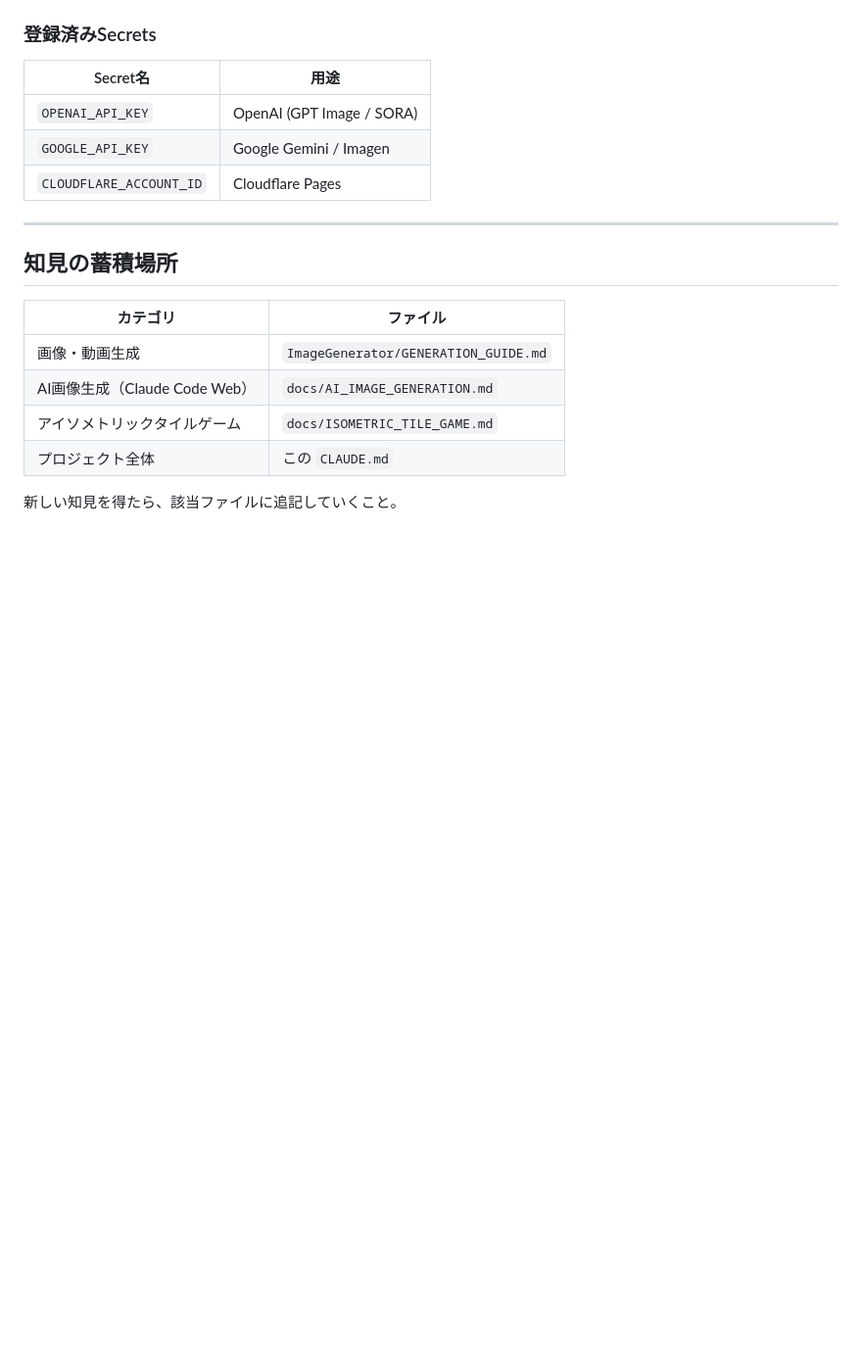
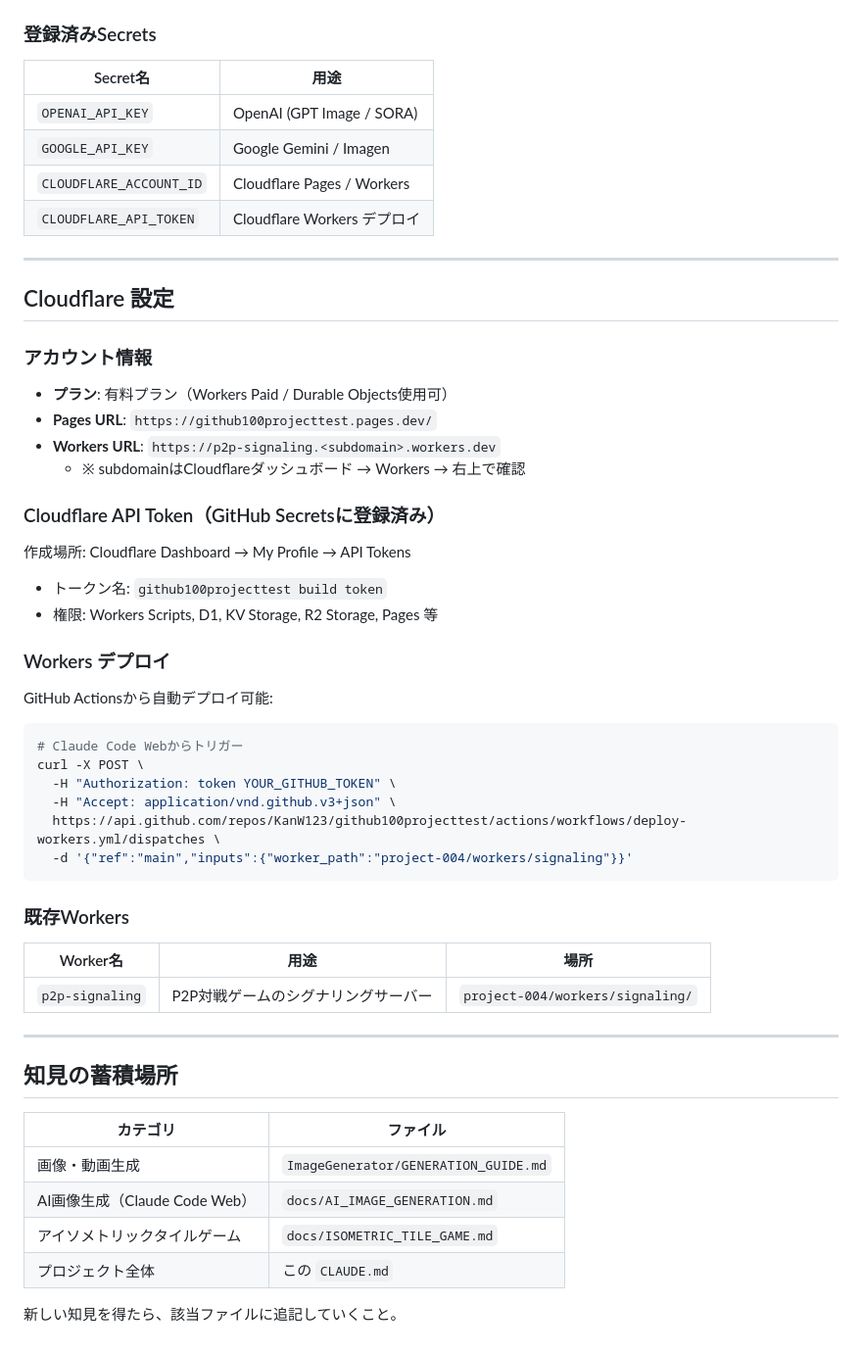
Before and after one commit to KanW123/github100projecttest, a Markdown page: CLAUDE.md, the part around the change. Shown at 98% size. GitHub-like rendering; blank space fills up the shorter version.

Commit message:
Add Cloudflare configuration info to CLAUDE.md

````diff
--- a/CLAUDE.md
+++ b/CLAUDE.md
@@ -201,7 +201,39 @@ env:
 |----------|------|
 | `OPENAI_API_KEY` | OpenAI (GPT Image / SORA) |
 | `GOOGLE_API_KEY` | Google Gemini / Imagen |
-| `CLOUDFLARE_ACCOUNT_ID` | Cloudflare Pages |
+| `CLOUDFLARE_ACCOUNT_ID` | Cloudflare Pages / Workers |
+| `CLOUDFLARE_API_TOKEN` | Cloudflare Workers デプロイ |
+
+---
+
+## Cloudflare 設定
+
+### アカウント情報
+- **プラン**: 有料プラン（Workers Paid / Durable Objects使用可）
+- **Pages URL**: `https://github100projecttest.pages.dev/`
+- **Workers URL**: `https://p2p-signaling.<subdomain>.workers.dev`
+  - ※ subdomainはCloudflareダッシュボード → Workers → 右上で確認
+
+### Cloudflare API Token（GitHub Secretsに登録済み）
+作成場所: Cloudflare Dashboard → My Profile → API Tokens
+- トークン名: `github100projecttest build token`
+- 権限: Workers Scripts, D1, KV Storage, R2 Storage, Pages 等
+
+### Workers デプロイ
+GitHub Actionsから自動デプロイ可能:
+```bash
+# Claude Code Webからトリガー
+curl -X POST \
+  -H "Authorization: token YOUR_GITHUB_TOKEN" \
+  -H "Accept: application/vnd.github.v3+json" \
+  https://api.github.com/repos/KanW123/github100projecttest/actions/workflows/deploy-workers.yml/dispatches \
+  -d '{"ref":"main","inputs":{"worker_path":"project-004/workers/signaling"}}'
+```
+
+### 既存Workers
+| Worker名 | 用途 | 場所 |
+|----------|------|------|
+| `p2p-signaling` | P2P対戦ゲームのシグナリングサーバー | `project-004/workers/signaling/` |
 
 ---
 
````
